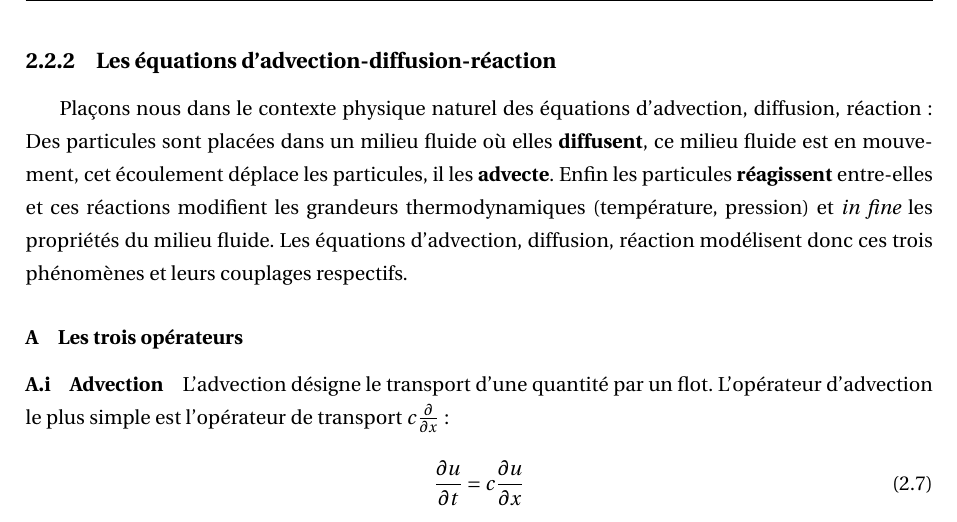
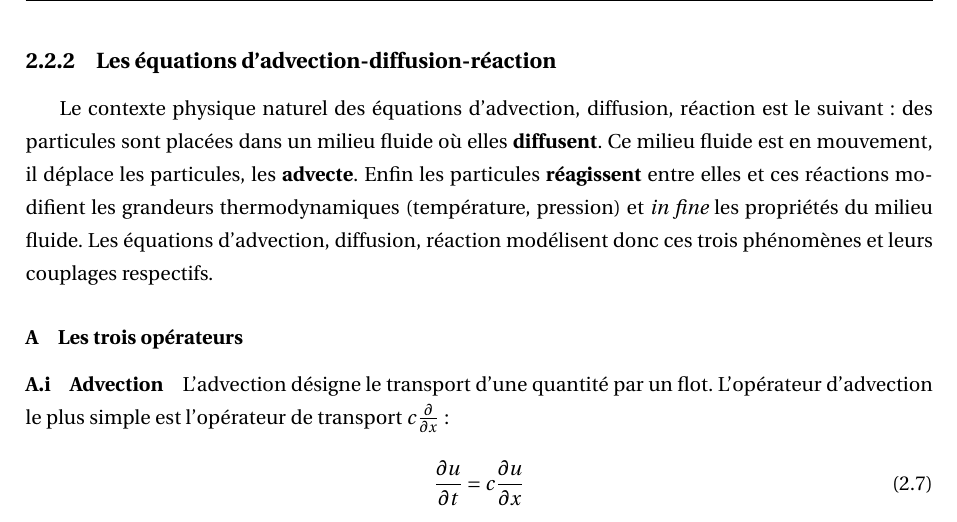
Before and after one commit to Ocelot-Pale/rapport_PFE, a LaTeX thesis (main.tex, which reads chapitres/3_travail/2_technique/3_adv_diff_reac.tex): part of page 16 of 42, cut so that both start at the same text. Compiled offline with pdfLaTeX.

Commit message:
révision intro eq-div-adv

```diff
--- a/chapitres/3_travail/2_technique/3_adv_diff_reac.tex
+++ b/chapitres/3_travail/2_technique/3_adv_diff_reac.tex
@@ -1,7 +1,7 @@
-Plaçons nous dans le contexte physique naturel des équations d'advection, diffusion, réaction:
-Des particules sont placées dans un milieu fluide où elles \textbf{diffusent}, ce milieu fluide
-est en mouvement, cet écoulement déplace les particules, il les \textbf{advecte}.
-Enfin les particules \textbf{réagissent} entre-elles et ces réactions modifient les grandeurs thermodynamiques (température, pression) et \textit{in fine} les propriétés
+Le contexte physique naturel des équations d'advection, diffusion, réaction est le suivant:
+des particules sont placées dans un milieu fluide où elles \textbf{diffusent}. Ce milieu fluide
+est en mouvement, il déplace les particules, les \textbf{advecte}.
+Enfin les particules \textbf{réagissent} entre elles et ces réactions modifient les grandeurs thermodynamiques (température, pression) et \textit{in fine} les propriétés
 du milieu fluide.
 Les équations d'advection, diffusion, réaction modélisent donc ces trois phénomènes et leurs couplages respectifs.
 
```
